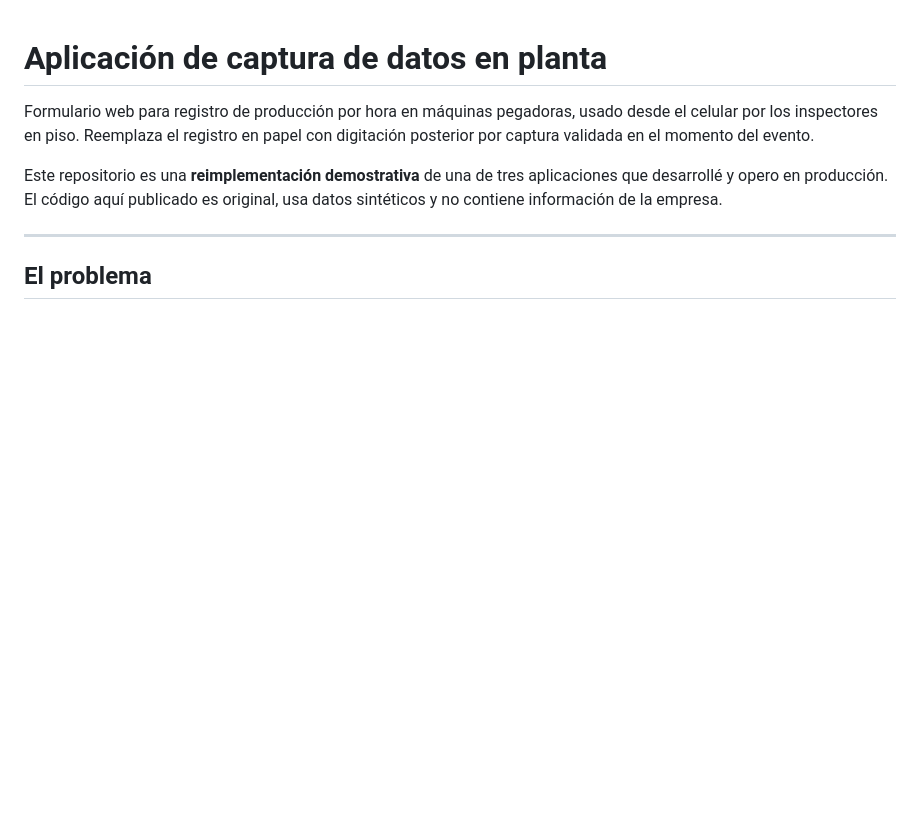
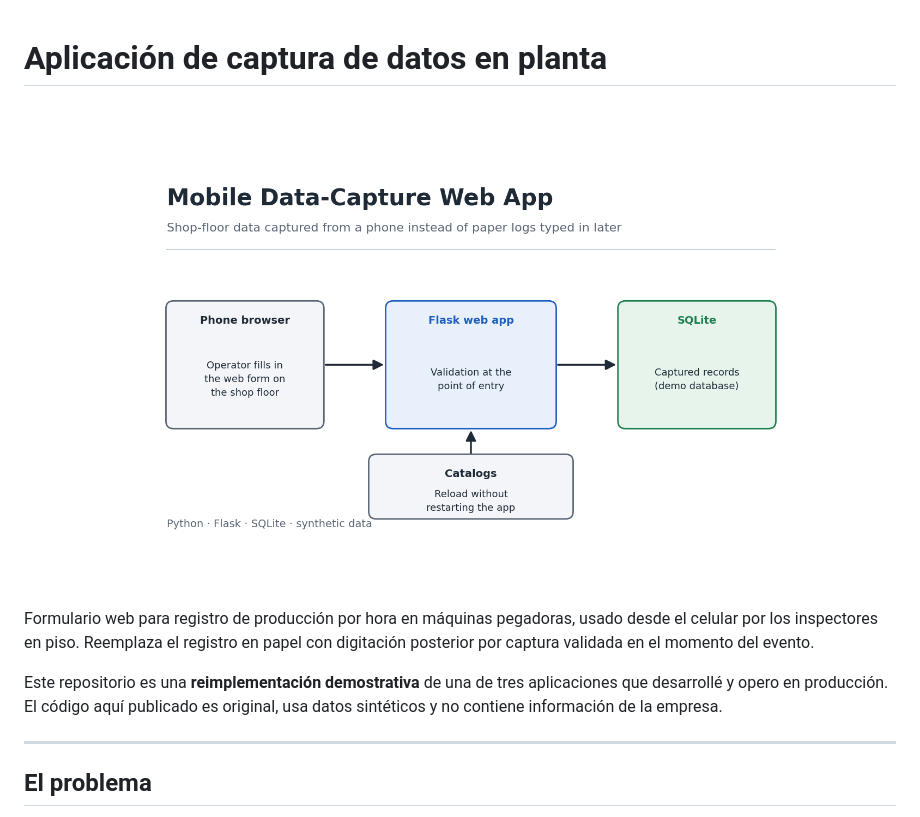
Before and after one commit to davidlzano/app-captura-planta, a Markdown page: README.md, the part around the change. Rendered like a GitHub page; blank space fills up the shorter version.

```diff
--- a/README.md
+++ b/README.md
@@ -1,4 +1,6 @@
 # Aplicación de captura de datos en planta
+
+![Architecture](docs/architecture.png)
 
 Formulario web para registro de producción por hora en máquinas pegadoras, usado desde el celular por los inspectores en piso. Reemplaza el registro en papel con digitación posterior por captura validada en el momento del evento.
 
```
